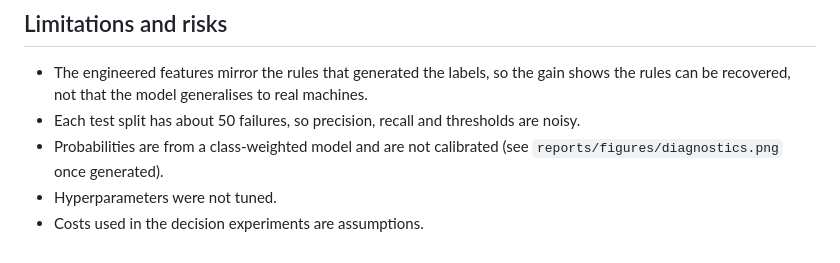
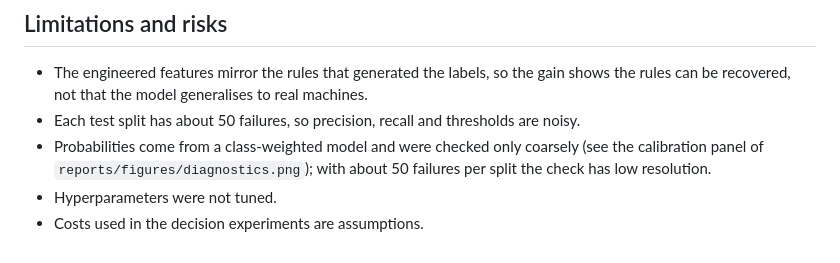
Before and after one commit to RezaManzour/industrial-predictive-maintenance, a Markdown page: reports/MODEL_CARD.md, the part around the change. Drawn GitHub-style.

```diff
--- a/reports/MODEL_CARD.md
+++ b/reports/MODEL_CARD.md
@@ -22,6 +22,7 @@ excluded from the features.
 - The engineered features mirror the rules that generated the labels, so the gain shows the rules can be recovered,
   not that the model generalises to real machines.
 - Each test split has about 50 failures, so precision, recall and thresholds are noisy.
-- Probabilities are from a class-weighted model and are not calibrated (see `reports/figures/diagnostics.png` once generated).
+- Probabilities come from a class-weighted model and were checked only coarsely (see the calibration panel of
+  `reports/figures/diagnostics.png`); with about 50 failures per split the check has low resolution.
 - Hyperparameters were not tuned.
 - Costs used in the decision experiments are assumptions.
```
Also changed, not shown: README.md (+15 -0 lines), reports/figures/diagnostics.png, 3 other files.
